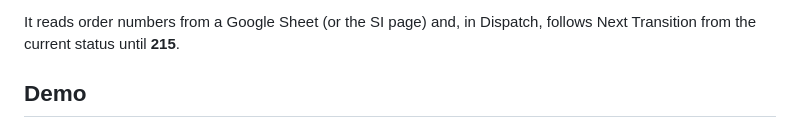
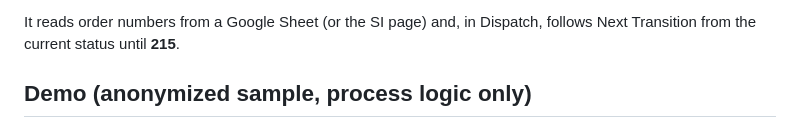
Before and after one commit to yxwvwxy/unimap-auto-inbound, a Markdown page: README.md, the part around the change. Drawn GitHub-style.

Commit message:
Note that the README demo is an anonymized process walkthrough.
Co-authored-by: Cursor <cursoragent@cursor.com>

```diff
--- a/README.md
+++ b/README.md
@@ -6,7 +6,7 @@ This tool advances UniUni parcels into storage (status **215**) so people do not
 
 It reads order numbers from a Google Sheet (or the SI page) and, in Dispatch, follows Next Transition from the current status until **215**.
 
-## Demo
+## Demo (anonymized sample, process logic only)
 
 ![Inbound, box assignment, locate, and redelivery](demo/inbound-demo.gif)
 
```
